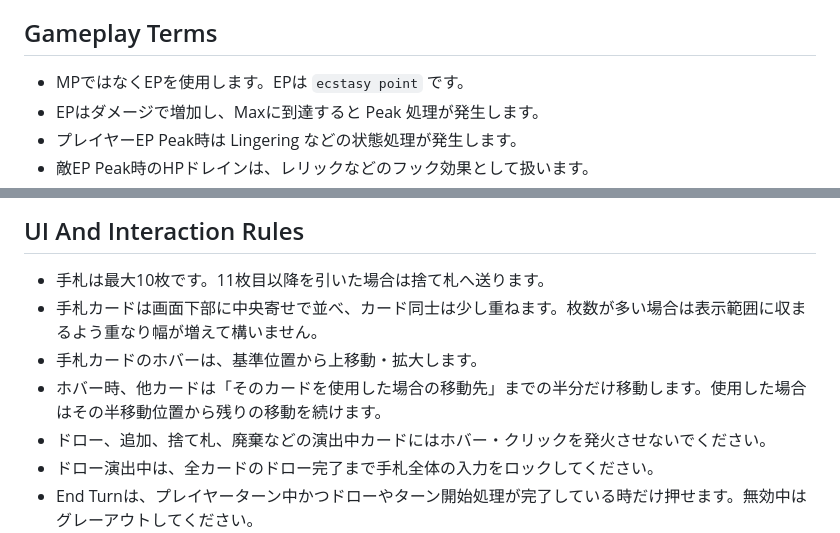
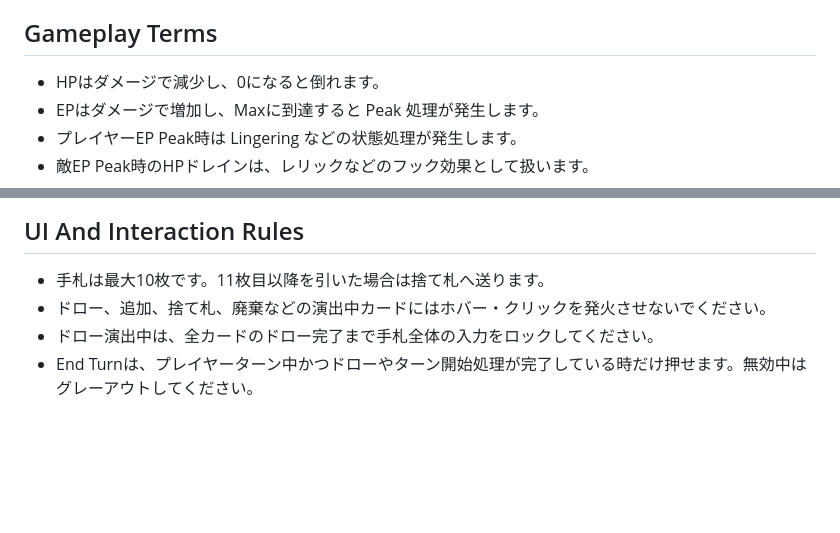
Before and after one commit to hidPeople/SttS, a Markdown page: AGENT.md, 2 parts joined by grey strips. Rendered like a GitHub page; blank space fills up the shorter version.

Commit message:
AGENT.md微修正

```diff
--- a/AGENT.md
+++ b/AGENT.md
@@ -38,7 +38,7 @@
 
 ## Gameplay Terms
 
-- MPではなくEPを使用します。EPは `ecstasy point` です。
+- HPはダメージで減少し、0になると倒れます。
 - EPはダメージで増加し、Maxに到達すると Peak 処理が発生します。
 - プレイヤーEP Peak時は Lingering などの状態処理が発生します。
 - 敵EP Peak時のHPドレインは、レリックなどのフック効果として扱います。
@@ -57,9 +57,6 @@
 ## UI And Interaction Rules
 
 - 手札は最大10枚です。11枚目以降を引いた場合は捨て札へ送ります。
-- 手札カードは画面下部に中央寄せで並べ、カード同士は少し重ねます。枚数が多い場合は表示範囲に収まるよう重なり幅が増えて構いません。
-- 手札カードのホバーは、基準位置から上移動・拡大します。
-- ホバー時、他カードは「そのカードを使用した場合の移動先」までの半分だけ移動します。使用した場合はその半移動位置から残りの移動を続けます。
 - ドロー、追加、捨て札、廃棄などの演出中カードにはホバー・クリックを発火させないでください。
 - ドロー演出中は、全カードのドロー完了まで手札全体の入力をロックしてください。
 - End Turnは、プレイヤーターン中かつドローやターン開始処理が完了している時だけ押せます。無効中はグレーアウトしてください。
```
